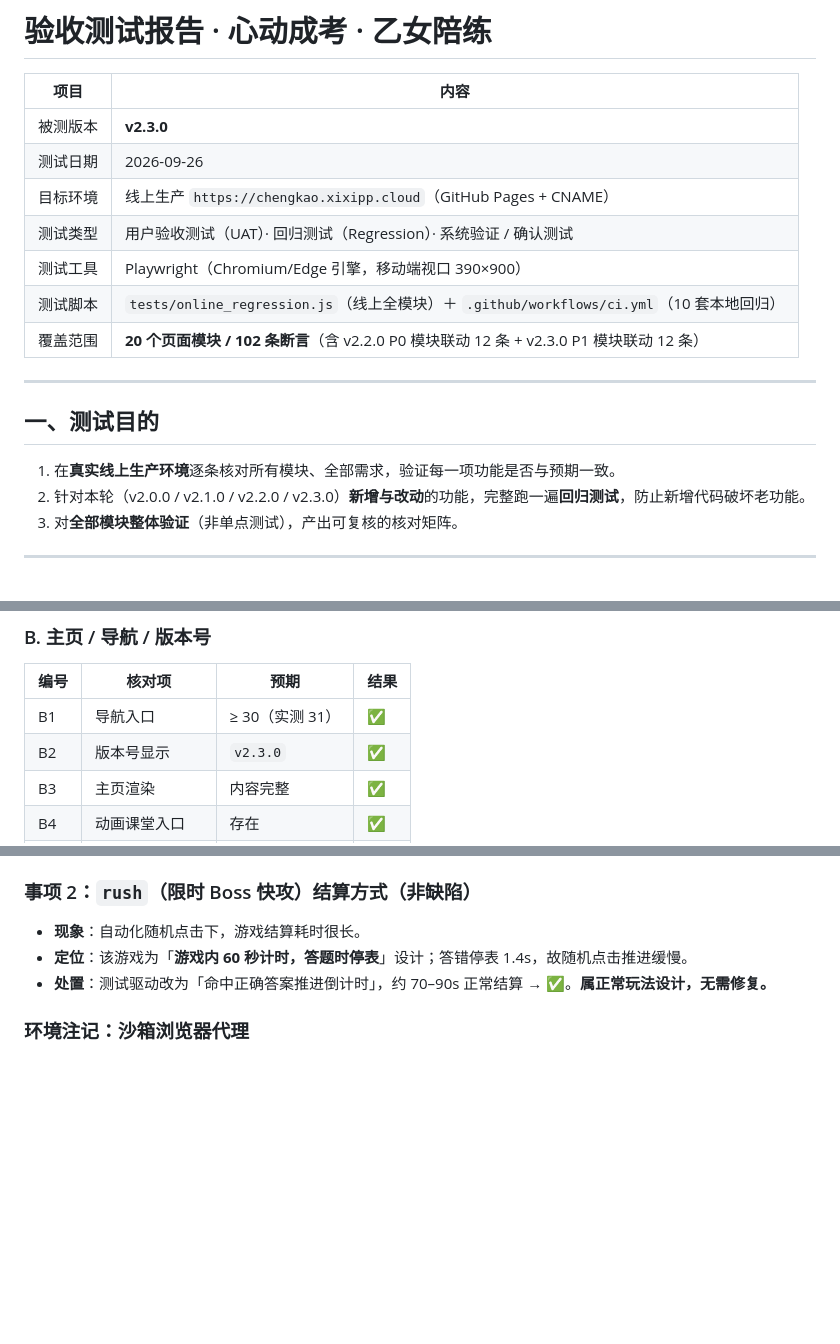
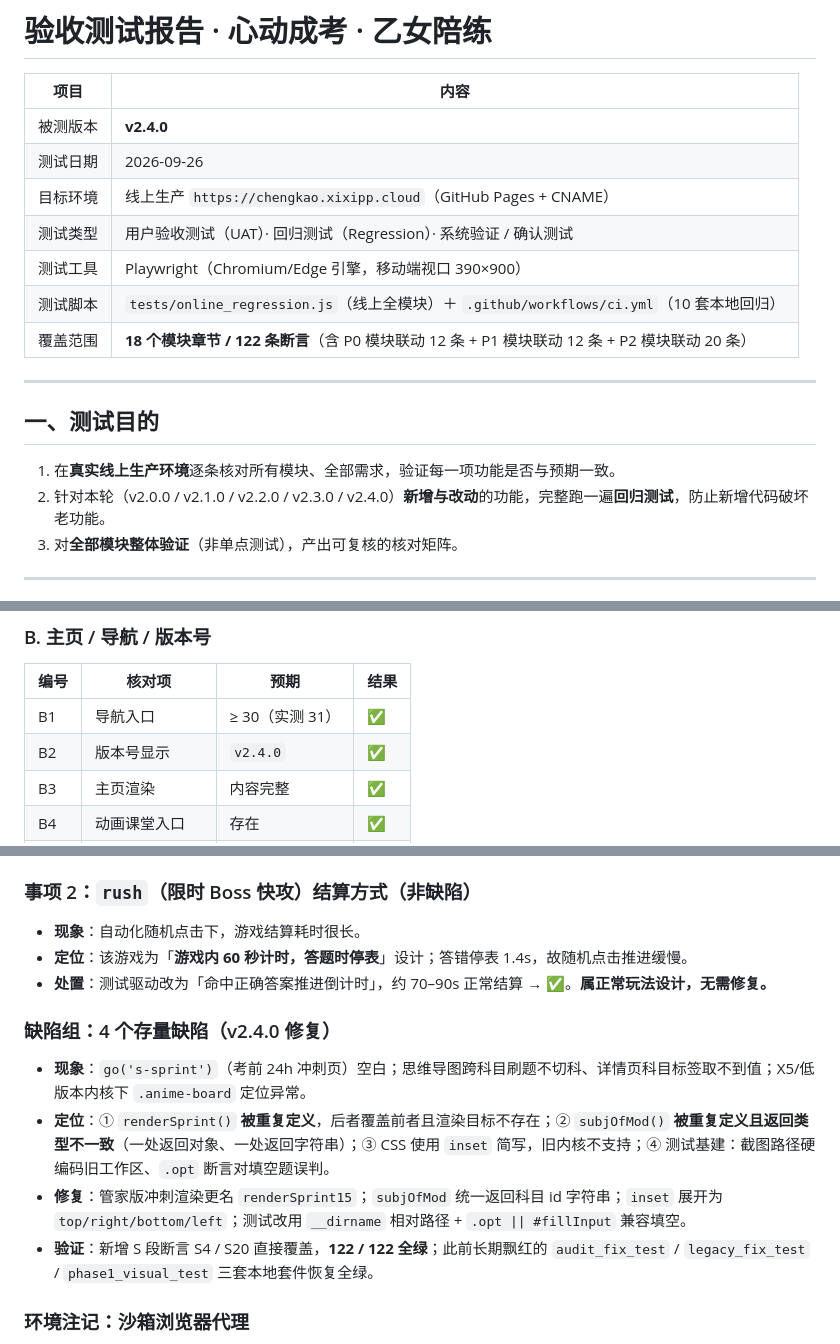
Before and after one commit to xixipppp/chengkao-companion, a Markdown page: 验收测试报告.md, 3 parts joined by grey strips. GitHub-like rendering; blank space fills up the shorter version.

```diff
--- a/验收测试报告.md
+++ b/验收测试报告.md
@@ -2,20 +2,20 @@
 
 | 项目   | 内容                                                                        |
 | ---- | ------------------------------------------------------------------------- |
-| 被测版本 | **v2.3.0**                                                                |
+| 被测版本 | **v2.4.0**                                                                |
 | 测试日期 | 2026-09-26                                                                |
 | 目标环境 | 线上生产 `https://chengkao.xixipp.cloud`（GitHub Pages + CNAME）                |
 | 测试类型 | 用户验收测试（UAT）· 回归测试（Regression）· 系统验证 / 确认测试                                |
 | 测试工具 | Playwright（Chromium/Edge 引擎，移动端视口 390×900）                                |
 | 测试脚本 | `tests/online_regression.js`（线上全模块）＋ `.github/workflows/ci.yml`（10 套本地回归） |
-| 覆盖范围 | **20 个页面模块 / 102 条断言**（含 v2.2.0 P0 模块联动 12 条 + v2.3.0 P1 模块联动 12 条）                                                     |
+| 覆盖范围 | **18 个模块章节 / 122 条断言**（含 P0 模块联动 12 条 + P1 模块联动 12 条 + P2 模块联动 20 条）                                                     |
 
 ---
 
 ## 一、测试目的
 
 1. 在**真实线上生产环境**逐条核对所有模块、全部需求，验证每一项功能是否与预期一致。
-2. 针对本轮（v2.0.0 / v2.1.0 / v2.2.0 / v2.3.0）**新增与改动**的功能，完整跑一遍**回归测试**，防止新增代码破坏老功能。
+2. 针对本轮（v2.0.0 / v2.1.0 / v2.2.0 / v2.3.0 / v2.4.0）**新增与改动**的功能，完整跑一遍**回归测试**，防止新增代码破坏老功能。
 3. 对**全部模块整体验证**（非单点测试），产出可复核的核对矩阵。
 
 ---
@@ -50,7 +52,7 @@
 | 编号 | 核对项       | 预期          | 结果 |
 | -- | --------- | ----------- | -- |
 | B1 | 导航入口      | ≥ 30（实测 31） | ✅  |
-| B2 | 版本号显示     | `v2.3.0`    | ✅  |
+| B2 | 版本号显示     | `v2.4.0`    | ✅  |
 | B3 | 主页渲染      | 内容完整        | ✅  |
 | B4 | 动画课堂入口    | 存在          | ✅  |
 | B5 | AI 学习管家入口 | 存在          | ✅  |
@@ -240,6 +267,13 @@
 - **定位**：该游戏为「**游戏内 60 秒计时，答题时停表**」设计；答错停表 1.4s，故随机点击推进缓慢。
 - **处置**：测试驱动改为「命中正确答案推进倒计时」，约 70–90s 正常结算 → ✅。**属正常玩法设计，无需修复。**
 
+### 缺陷组：4 个存量缺陷（v2.4.0 修复）
+
+- **现象**：`go('s-sprint')`（考前 24h 冲刺页）空白；思维导图跨科目刷题不切科、详情页科目标签取不到值；X5/低版本内核下 `.anime-board` 定位异常。
+- **定位**：① `renderSprint()` **被重复定义**，后者覆盖前者且渲染目标不存在；② `subjOfMod()` **被重复定义且返回类型不一致**（一处返回对象、一处返回字符串）；③ CSS 使用 `inset` 简写，旧内核不支持；④ 测试基建：截图路径硬编码旧工作区、`.opt` 断言对填空题误判。
+- **修复**：管家版冲刺渲染更名 `renderSprint15`；`subjOfMod` 统一返回科目 id 字符串；`inset` 展开为 `top/right/bottom/left`；测试改用 `__dirname` 相对路径 + `.opt || #fillInput` 兼容填空。
+- **验证**：新增 S 段断言 S4 / S20 直接覆盖，**122 / 122 全绿**；此前长期飘红的 `audit_fix_test` / `legacy_fix_test` / `phase1_visual_test` 三套本地套件恢复全绿。
+
 ### 环境注记：沙箱浏览器代理
 
 - 沙箱经 `127.0.0.1:57995` 代理访问外网，浏览器走代理会**间歇性**加载失败；直连（`--no-proxy-server`）稳定。已在测试脚本中固化直连参数。
```
Also changed, not shown: other parts of 验收测试报告.md (+28 -0 lines).
